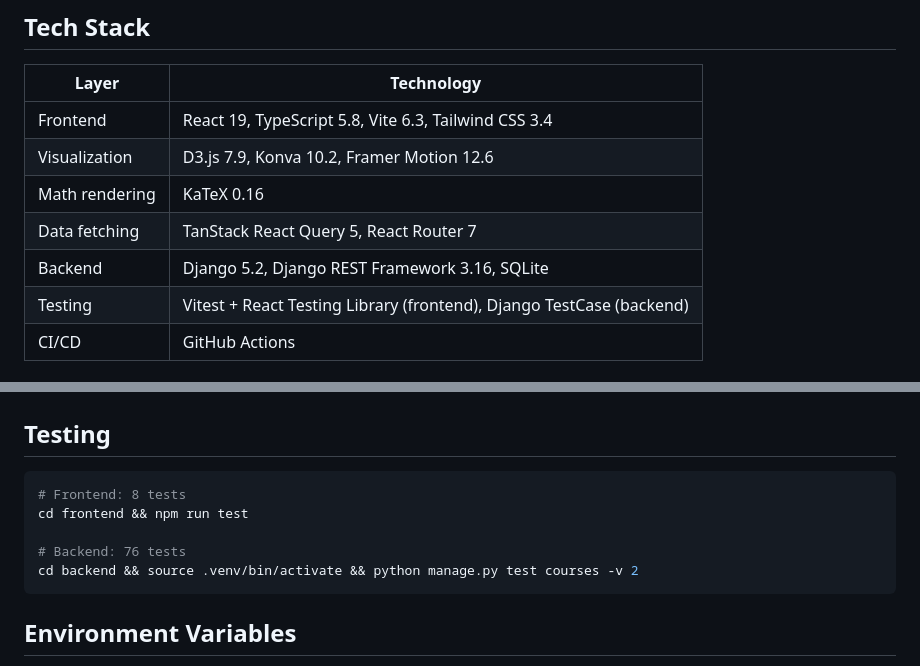
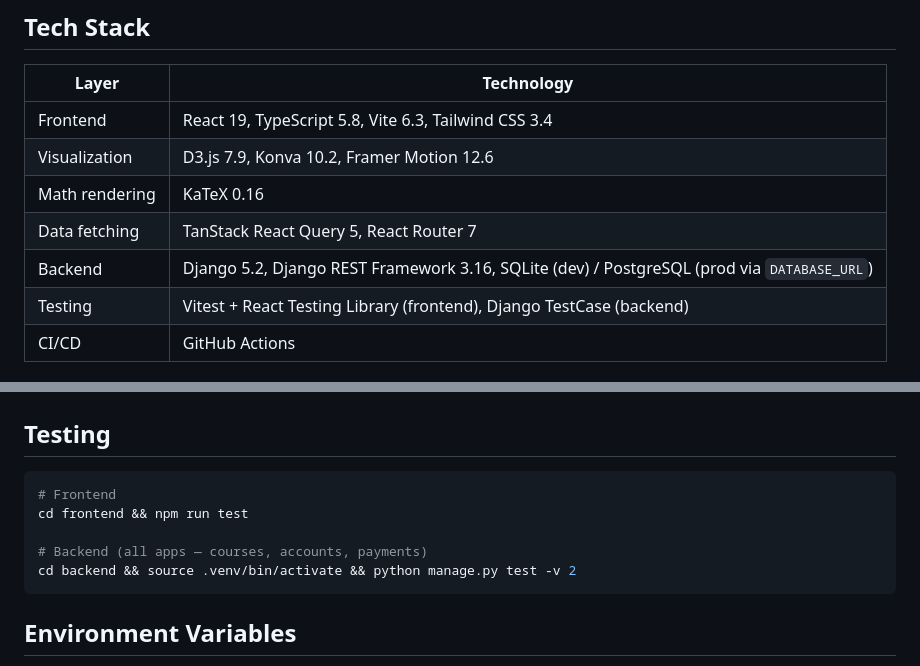
Before and after one commit to alikatgh/sciencebouk, a Markdown page: README.md, 2 parts joined by grey strips. Drawn GitHub-style.

Commit message:
docs(readme): fix stale claims flagged by the docs audit (r4 H1/L4)
- Drop hardcoded, drift-prone test counts ('8 tests' / '76 tests' were both
  long stale) — just point at the test commands.
- Backend test command runs ALL apps (test, not 'test courses', which skipped
  the accounts + payments suites — matches CI).
- Tech stack lists SQLite (dev) / PostgreSQL (prod via DATABASE_URL), not just
  SQLite.

Co-Authored-By: Claude Opus 4.8 <noreply@anthropic.com>

````diff
--- a/README.md
+++ b/README.md
@@ -54,7 +54,7 @@ docker compose up --build
 | Visualization | D3.js 7.9, Konva 10.2, Framer Motion 12.6 |
 | Math rendering | KaTeX 0.16 |
 | Data fetching | TanStack React Query 5, React Router 7 |
-| Backend | Django 5.2, Django REST Framework 3.16, SQLite |
+| Backend | Django 5.2, Django REST Framework 3.16, SQLite (dev) / PostgreSQL (prod via `DATABASE_URL`) |
 | Testing | Vitest + React Testing Library (frontend), Django TestCase (backend) |
 | CI/CD | GitHub Actions |
 
@@ -106,11 +106,11 @@ docker compose up --build
 ## Testing
 
 ```bash
-# Frontend: 8 tests
+# Frontend
 cd frontend && npm run test
 
-# Backend: 76 tests
-cd backend && source .venv/bin/activate && python manage.py test courses -v 2
+# Backend (all apps — courses, accounts, payments)
+cd backend && source .venv/bin/activate && python manage.py test -v 2
 ```
 
 ## Environment Variables
````
